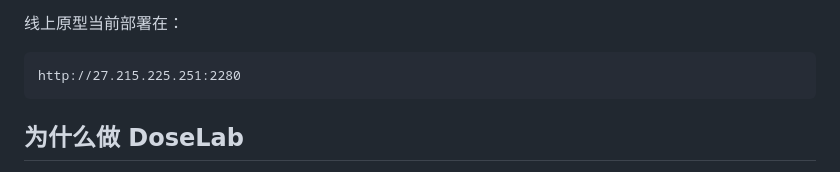
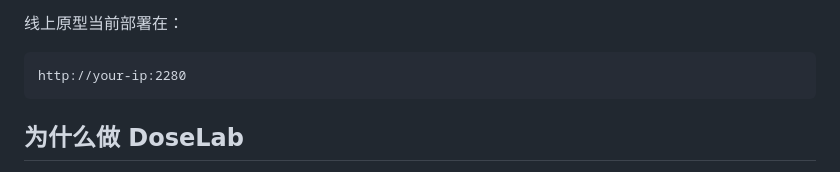
Before and after one commit to Risaly-Noroki-Dev-Club/DoseLab, a Markdown page: README.md, the part around the change. GitHub-like rendering.

Commit message:
更新 README.md

````diff
--- a/README.md
+++ b/README.md
@@ -20,7 +20,7 @@ DoseLab 是一个开源、local-first、可离线使用的用药自我观察工
 线上原型当前部署在：
 
 ```text
-http://27.215.225.251:2280
+http://your-ip:2280
 ```
 
 ## 为什么做 DoseLab
````
